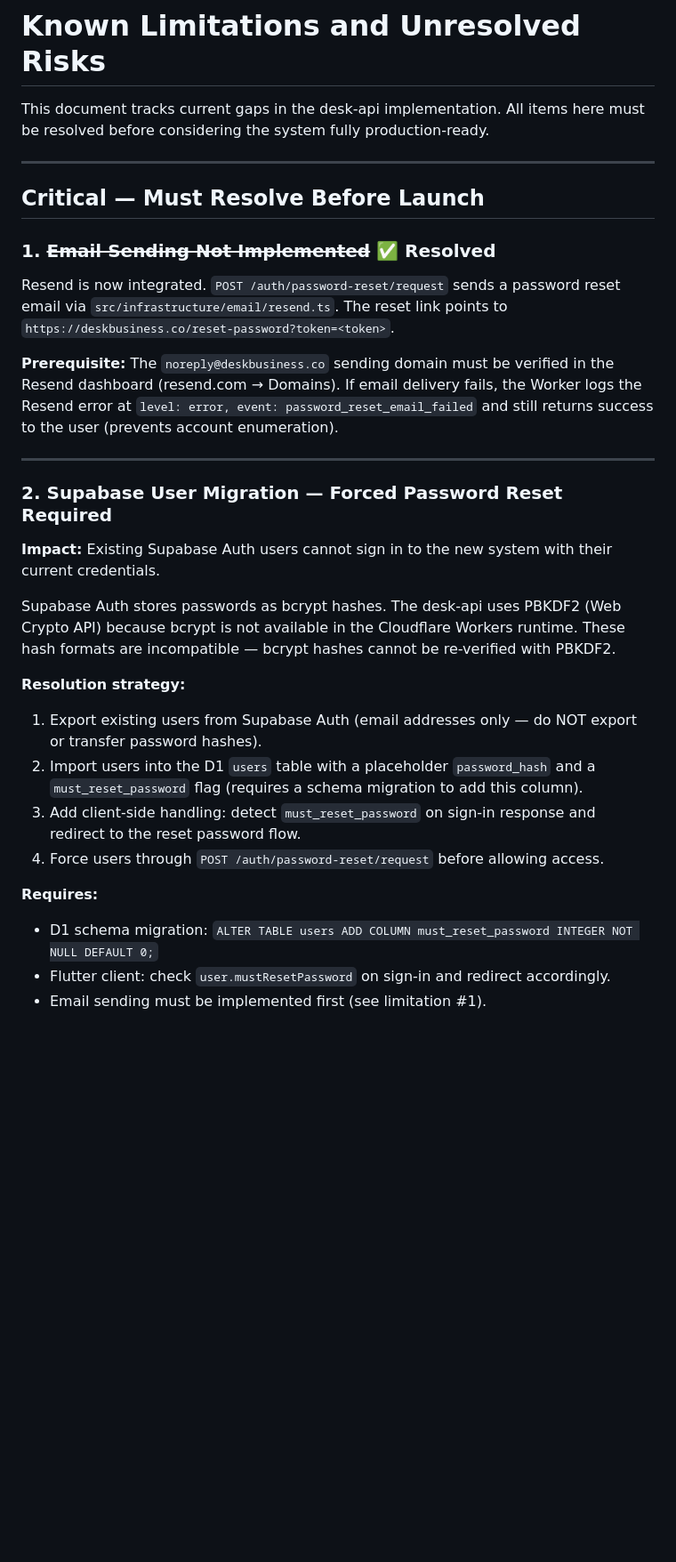
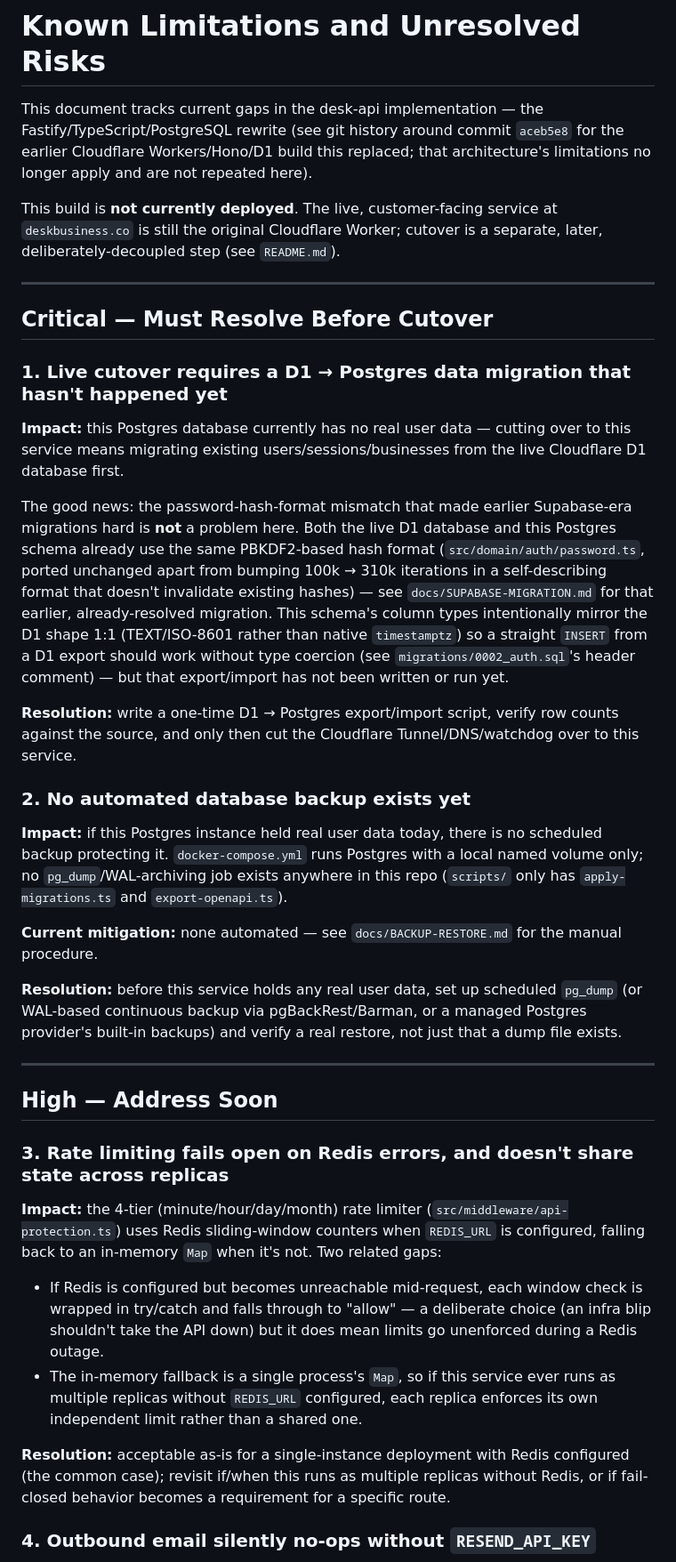
Before and after one commit to mike43stone615/desk-api, a Markdown page: docs/KNOWN-LIMITATIONS.md, the part around one of its changes. Shown at 89% size. Drawn GitHub-style; blank space fills up the shorter version.

```diff
--- a/docs/KNOWN-LIMITATIONS.md
+++ b/docs/KNOWN-LIMITATIONS.md
@@ -1,38 +1,78 @@
 # Known Limitations and Unresolved Risks
 
-This document tracks current gaps in the desk-api implementation. All items here must be resolved before considering the system fully production-ready.
+This document tracks current gaps in the desk-api implementation — the
+Fastify/TypeScript/PostgreSQL rewrite (see git history around commit
+`aceb5e8` for the earlier Cloudflare Workers/Hono/D1 build this replaced;
+that architecture's limitations no longer apply and are not repeated here).
+
+This build is **not currently deployed**. The live, customer-facing service
+at `deskbusiness.co` is still the original Cloudflare Worker; cutover is a
+separate, later, deliberately-decoupled step (see `README.md`).
 
 ---
 
-## Critical — Must Resolve Before Launch
+## Critical — Must Resolve Before Cutover
 
-### 1. ~~Email Sending Not Implemented~~ ✅ Resolved
+### 1. Live cutover requires a D1 → Postgres data migration that hasn't happened yet
 
-Resend is now integrated. `POST /auth/password-reset/request` sends a password reset
-email via `src/infrastructure/email/resend.ts`. The reset link points to
-`https://deskbusiness.co/reset-password?token=<token>`.
+**Impact:** this Postgres database currently has no real user data — cutting
+over to this service means migrating existing users/sessions/businesses
+from the live Cloudflare D1 database first.
 
-**Prerequisite:** The `noreply@deskbusiness.co` sending domain must be verified in
-the Resend dashboard (resend.com → Domains). If email delivery fails, the Worker
-logs the Resend error at `level: error, event: password_reset_email_failed` and
-still returns success to the user (prevents account enumeration).
+The good news: the password-hash-format mismatch that made earlier
+Supabase-era migrations hard is **not** a problem here. Both the live D1
+database and this Postgres schema already use the same PBKDF2-based hash
+format (`src/domain/auth/password.ts`, ported unchanged apart from bumping
+100k → 310k iterations in a self-describing format that doesn't invalidate
+existing hashes) — see `docs/SUPABASE-MIGRATION.md` for that earlier,
+already-resolved migration. This schema's column types intentionally mirror
+the D1 shape 1:1 (TEXT/ISO-8601 rather than native `timestamptz`) so a
+straight `INSERT` from a D1 export should work without type coercion (see
+`migrations/0002_auth.sql`'s header comment) — but that export/import has
+not been written or run yet.
+
+**Resolution:** write a one-time D1 → Postgres export/import script, verify
+row counts against the source, and only then cut the Cloudflare
+Tunnel/DNS/watchdog over to this service.
+
+### 2. No automated database backup exists yet
+
+**Impact:** if this Postgres instance held real user data today, there is
+no scheduled backup protecting it. `docker-compose.yml` runs Postgres with
+a local named volume only; no `pg_dump`/WAL-archiving job exists anywhere
+in this repo (`scripts/` only has `apply-migrations.ts` and
+`export-openapi.ts`).
+
+**Current mitigation:** none automated — see `docs/BACKUP-RESTORE.md` for
+the manual procedure.
+
+**Resolution:** before this service holds any real user data, set up
+scheduled `pg_dump` (or WAL-based continuous backup via pgBackRest/Barman,
+or a managed Postgres provider's built-in backups) and verify a real
+restore, not just that a dump file exists.
 
 ---
 
-### 2. Supabase User Migration — Forced Password Reset Required
+## High — Address Soon
 
-**Impact:** Existing Supabase Auth users cannot sign in to the new system with their current credentials.
+### 3. Rate limiting fails open on Redis errors, and doesn't share state across replicas
 
-Supabase Auth stores passwords as bcrypt hashes. The desk-api uses PBKDF2 (Web Crypto API) because bcrypt is not available in the Cloudflare Workers runtime. These hash formats are incompatible — bcrypt hashes cannot be re-verified with PBKDF2.
+**Impact:** the 4-tier (minute/hour/day/month) rate limiter
+(`src/middleware/api-protection.ts`) uses Redis sliding-window counters when
+`REDIS_URL` is configured, falling back to an in-memory `Map` when it's
+not. Two related gaps:
+- If Redis is configured but becomes unreachable mid-request, each window
+  check is wrapped in try/catch and falls through to "allow" — a
+  deliberate choice (an infra blip shouldn't take the API down) but it
+  does mean limits go unenforced during a Redis outage.
+- The in-memory fallback is a single process's `Map`, so if this service
+  ever runs as multiple replicas without `REDIS_URL` configured, each
+  replica enforces its own independent limit rather than a shared one.
 
-**Resolution strategy:**
-1. Export existing users from Supabase Auth (email addresses only — do NOT export or transfer password hashes).
-2. Import users into the D1 `users` table with a placeholder `password_hash` and a `must_reset_password` flag (requires a schema migration to add this column).
-3. Add client-side handling: detect `must_reset_password` on sign-in response and redirect to the reset password flow.
-4. Force users through `POST /auth/password-reset/request` before allowing access.
+**Resolution:** acceptable as-is for a single-instance deployment with
+Redis configured (the common case); revisit if/when this runs as multiple
+replicas without Redis, or if fail-closed behavior becomes a requirement
+for a specific route.
 
-**Requires:**
-- D1 schema migration: `ALTER TABLE users ADD COLUMN must_reset_password INTEGER NOT NULL DEFAULT 0;`
-- Flutter client: check `user.mustResetPassword` on sign-in and redirect accordingly.
-- Email sending must be implemented first (see limitation #1).
+### 4. Outbound email silently no-ops without `RESEND_API_KEY`
 
```
Also changed, not shown: other parts of docs/KNOWN-LIMITATIONS.md (+68 -109 lines), docs/BACKUP-RESTORE.md (+87 -139 lines).
